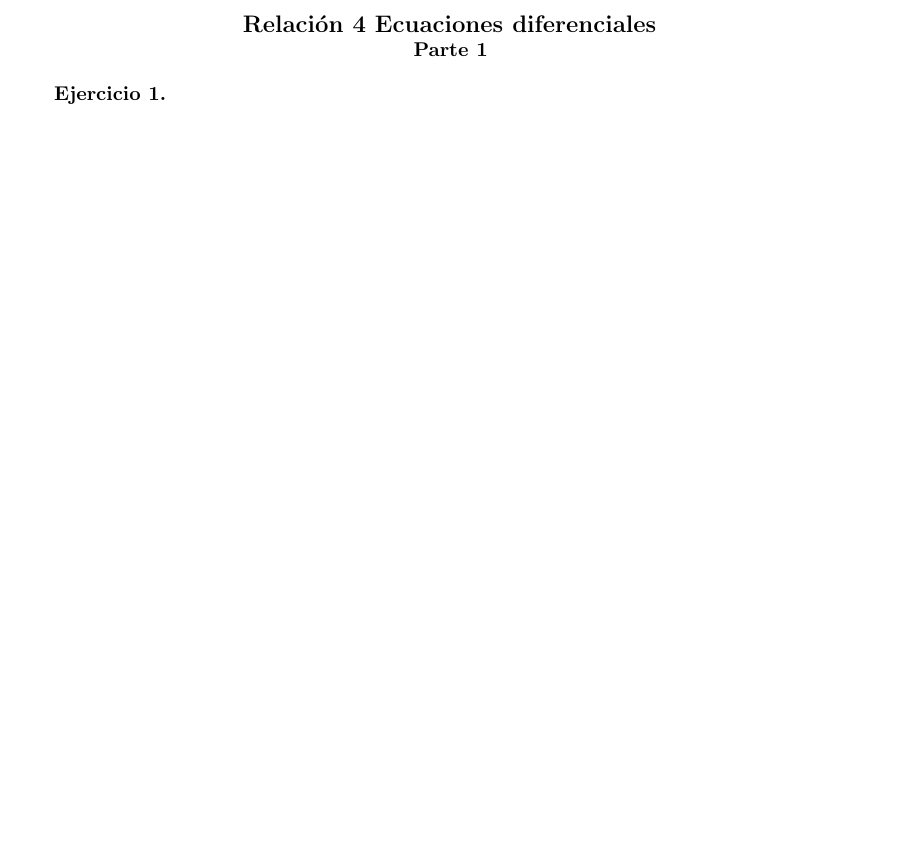
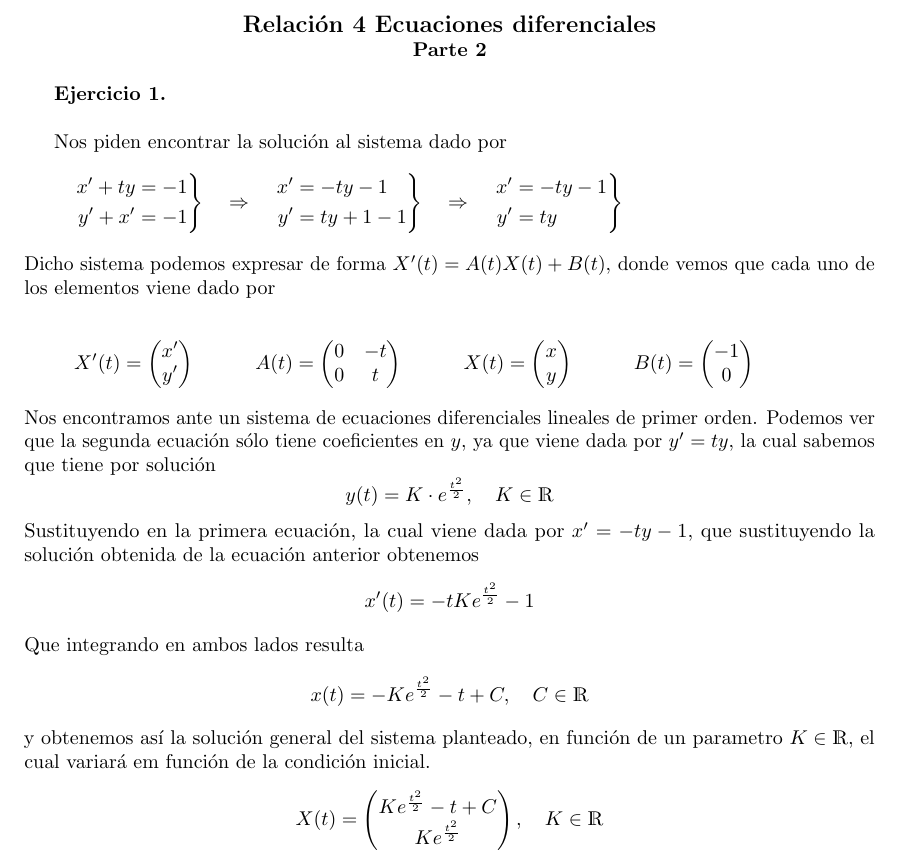
Before and after one commit to davidgc14/Ecuaciones-Diferenciales-I, a LaTeX document (Relación 4 (Parte 2)/rel4_parte2.tex): part of the page, cut so that both start at the same text, the shorter picture padded with empty space. Compiled offline with pdfLaTeX.

Commit message:
Primer ejercicio

```diff
--- a/Relación 4 (Parte 2)/rel4_parte2.tex
+++ b/Relación 4 (Parte 2)/rel4_parte2.tex
@@ -44,9 +44,68 @@
 
     \begin{center}
         {\large\bf{Relación 4 Ecuaciones diferenciales}} \\
-        \bf{Parte 1}\\
+        \bf{Parte 2}\\
 
     \end{center}
 
     \textbf{Ejercicio 1. } \\
+
+    Nos piden encontrar la solución al sistema dado por
+    \begin{equation*}
+        \left.
+        \begin{aligned}
+            x' + ty &= -1\\
+            y' + x' &= -1\\
+        \end{aligned}
+        \right\}\quad \Rightarrow \quad
+        \left.
+        \begin{aligned}
+            x' &= -ty -1\\
+            y' &= ty + 1 - 1\\
+        \end{aligned}
+        \right\}\quad \Rightarrow \quad
+        \left.
+        \begin{aligned}
+            x' &= -ty -1\\
+            y' &= ty\\
+        \end{aligned}
+        \right\}
+    \end{equation*}
+    Dicho sistema podemos expresar de forma $X'(t)=A(t)X(t) + B(t)$, donde vemos que cada uno de los elementos viene dado por
+
+    \begin{equation*}
+        X'(t) =
+        \begin{pmatrix}
+            x' \\
+            y' \\
+        \end{pmatrix}\\
+        A(t) =
+        \begin{pmatrix}
+            0 & -t  \\
+            0 & t  \\
+        \end{pmatrix}\\
+        X(t) =
+        \begin{pmatrix}
+            x \\
+            y \\
+        \end{pmatrix}\\
+        B(t) =
+        \begin{pmatrix}
+            -1 \\
+            0 \\
+        \end{pmatrix}\\
+    \end{equation*}
+    Nos encontramos ante un sistema de ecuaciones diferenciales lineales de primer orden. Podemos ver que la segunda ecuación sólo tiene coeficientes
+    en $y$,  ya que viene dada por $y' = ty$, la cual sabemos que tiene por solución
+    $$y(t) = K\cdot e^{\frac{t^2}{2}}, \quad K\in \R$$
+    Sustituyendo en la primera ecuación, la cual viene dada por $x' = -ty -1$, que sustituyendo la solución obtenida de la ecuación anterior obtenemos
+    $$x'(t) = -tKe^{\frac{t^2}{2}} - 1$$
+    Que integrando en ambos lados resulta
+    $$x(t) = - Ke^{\frac{t^2}{2}} - t + C, \quad C\in \R$$
+    y obtenemos así la solución general del sistema planteado, en función de un parametro $K\in\R$, el cual variará em función de la condición inicial.
+    $$X(t) = \begin{pmatrix}
+        Ke^{\frac{t^2}{2}} - t + C\\
+        Ke^{\frac{t^2}{2}} \\
+    \end{pmatrix}, \quad K\in \R$$
+
 \end{document}
```
Also changed, not shown: Relación 4 (Parte 2)/rel4_parte2.pdf, 4 other files.
